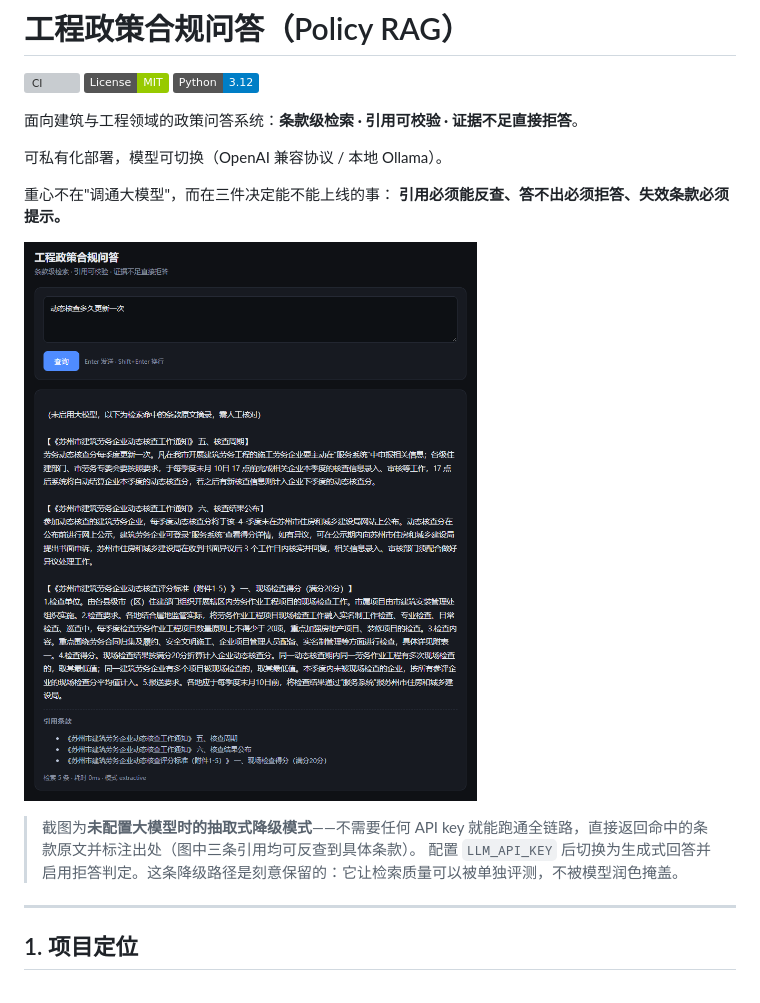
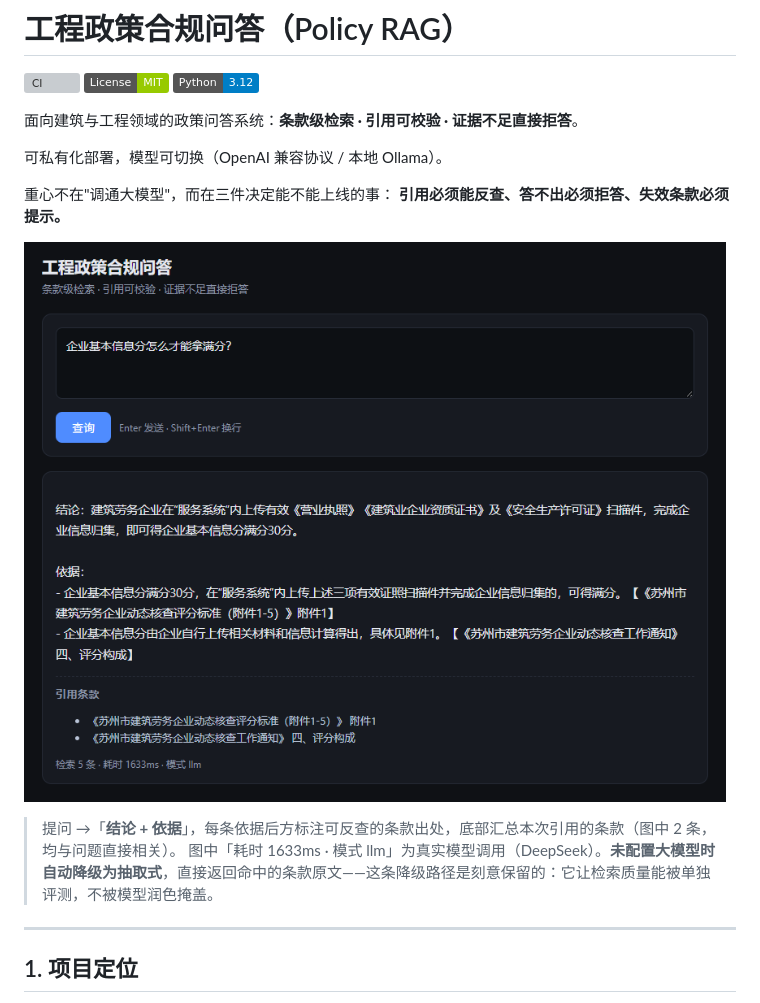
Before and after one commit to GMzxGMzx/policy-rag, a Markdown page: README.md, the part around one of its changes. Rendered like a GitHub page; pictures changed too: docs/demo.png; badges without logos; grey boxes are pictures that could not be loaded.

Commit message:
docs: 截图为生成式模式（结论+依据+可反查引用）
替换为配置 DeepSeek 后的真实生成式回答截图：回答按「结论 / 依据」结构组织，
每条依据带可反查的条款出处，引用列表仅含真正相关的 2 条（抽取式模式会原样返回 top-3，
含无关条款）。图片由 1270x1273 裁至 864x689，去掉大片空边。
README 说明同步改写：不再描述为降级模式，而是以生成式为默认展示，并保留降级路径的说明。

```diff
--- a/README.md
+++ b/README.md
@@ -15,6 +15,6 @@
 
-> 截图为**未配置大模型时的抽取式降级模式**——不需要任何 API key 就能跑通全链路，直接返回命中的条款原文并标注出处（图中三条引用均可反查到具体条款）。
-> 配置 `LLM_API_KEY` 后切换为生成式回答并启用拒答判定。这条降级路径是刻意保留的：它让检索质量可以被单独评测，不被模型润色掩盖。
+> 提问 →「**结论 + 依据**」，每条依据后方标注可反查的条款出处，底部汇总本次引用的条款（图中 2 条，均与问题直接相关）。
+> 图中「耗时 1633ms · 模式 llm」为真实模型调用（DeepSeek）。**未配置大模型时自动降级为抽取式**，直接返回命中的条款原文——这条降级路径是刻意保留的：它让检索质量能被单独评测，不被模型润色掩盖。
 
 ---
 
```
Also changed, not shown: other parts of README.md (+1 -1 lines).
